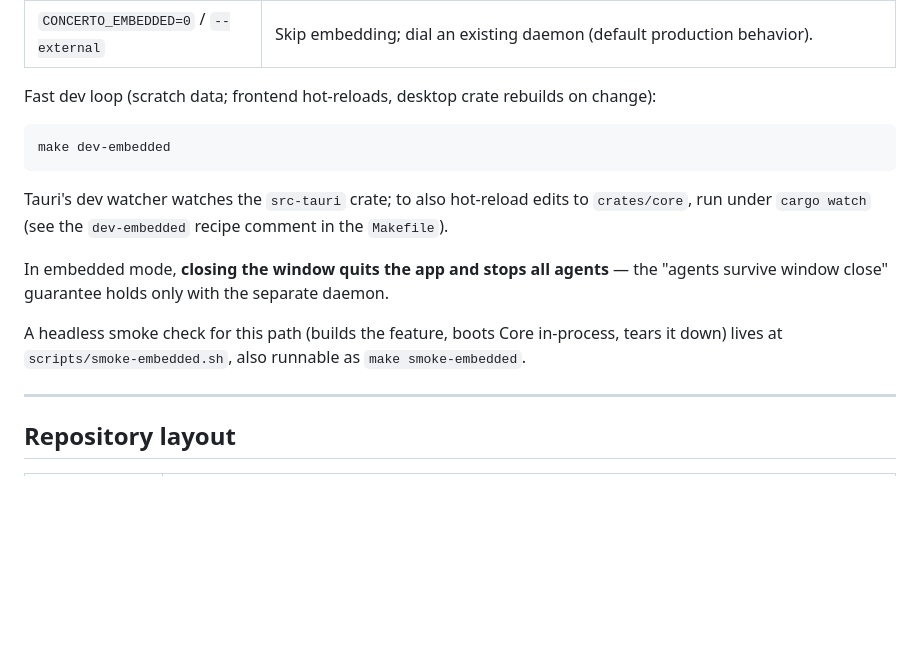
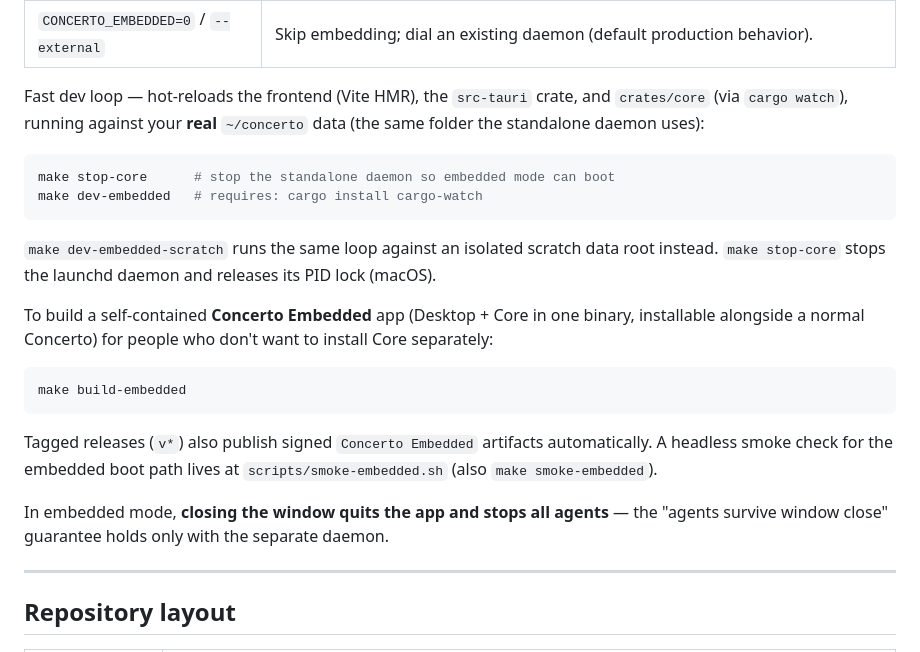
Before and after one commit to aminry/concerto, a Markdown page: README.md, the part around the change. Drawn GitHub-style; blank space fills up the shorter version.

Commit message:
docs: document dev-embedded real-data loop, stop-core, and embedded edition
Co-Authored-By: Claude Sonnet 4.6 <noreply@anthropic.com>
Signed-off-by: Amin <roudaky@gmail.com>

````diff
--- a/README.md
+++ b/README.md
@@ -119,24 +119,34 @@ chosen at runtime:
 | `CONCERTO_HOME=/path` | Boot Core in-process against an isolated scratch root — runs alongside an installed daemon with no conflict. Use this for testing. |
 | `CONCERTO_EMBEDDED=0` / `--external` | Skip embedding; dial an existing daemon (default production behavior). |
 
-Fast dev loop (scratch data; frontend hot-reloads, desktop crate rebuilds
-on change):
+Fast dev loop — hot-reloads the frontend (Vite HMR), the `src-tauri` crate,
+and `crates/core` (via `cargo watch`), running against your **real**
+`~/concerto` data (the same folder the standalone daemon uses):
 
 ```sh
-make dev-embedded
+make stop-core      # stop the standalone daemon so embedded mode can boot
+make dev-embedded   # requires: cargo install cargo-watch
 ```
 
-Tauri's dev watcher watches the `src-tauri` crate; to also hot-reload
-edits to `crates/core`, run under `cargo watch` (see the `dev-embedded`
-recipe comment in the `Makefile`).
+`make dev-embedded-scratch` runs the same loop against an isolated scratch
+data root instead. `make stop-core` stops the launchd daemon and releases its
+PID lock (macOS).
+
+To build a self-contained **Concerto Embedded** app (Desktop + Core in one
+binary, installable alongside a normal Concerto) for people who don't want to
+install Core separately:
+
+```sh
+make build-embedded
+```
+
+Tagged releases (`v*`) also publish signed `Concerto Embedded` artifacts
+automatically. A headless smoke check for the embedded boot path lives at
+`scripts/smoke-embedded.sh` (also `make smoke-embedded`).
 
 In embedded mode, **closing the window quits the app and stops all
 agents** — the "agents survive window close" guarantee holds only with
 the separate daemon.
-
-A headless smoke check for this path (builds the feature, boots Core
-in-process, tears it down) lives at `scripts/smoke-embedded.sh`, also
-runnable as `make smoke-embedded`.
 
 ---
 
````
